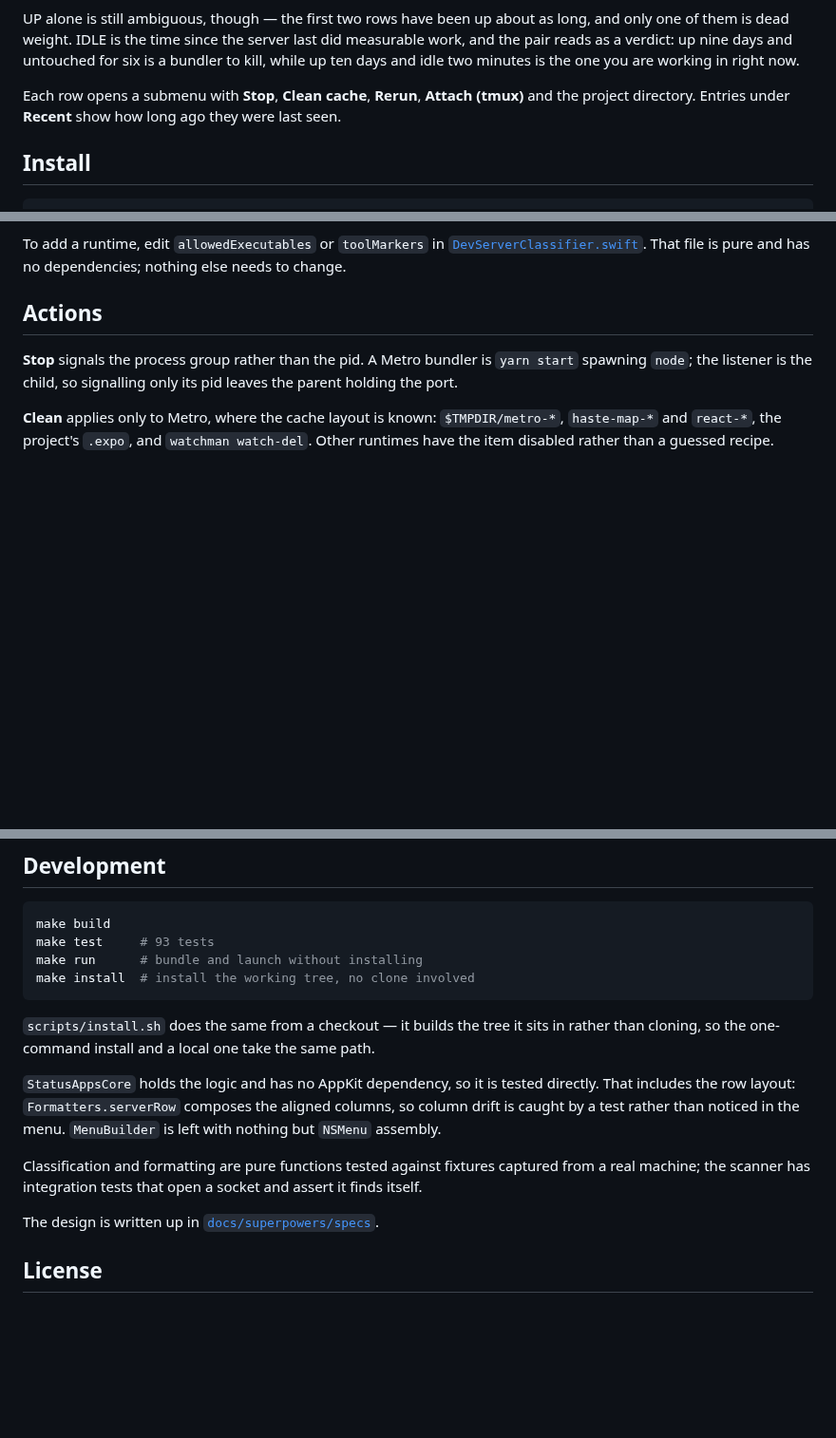
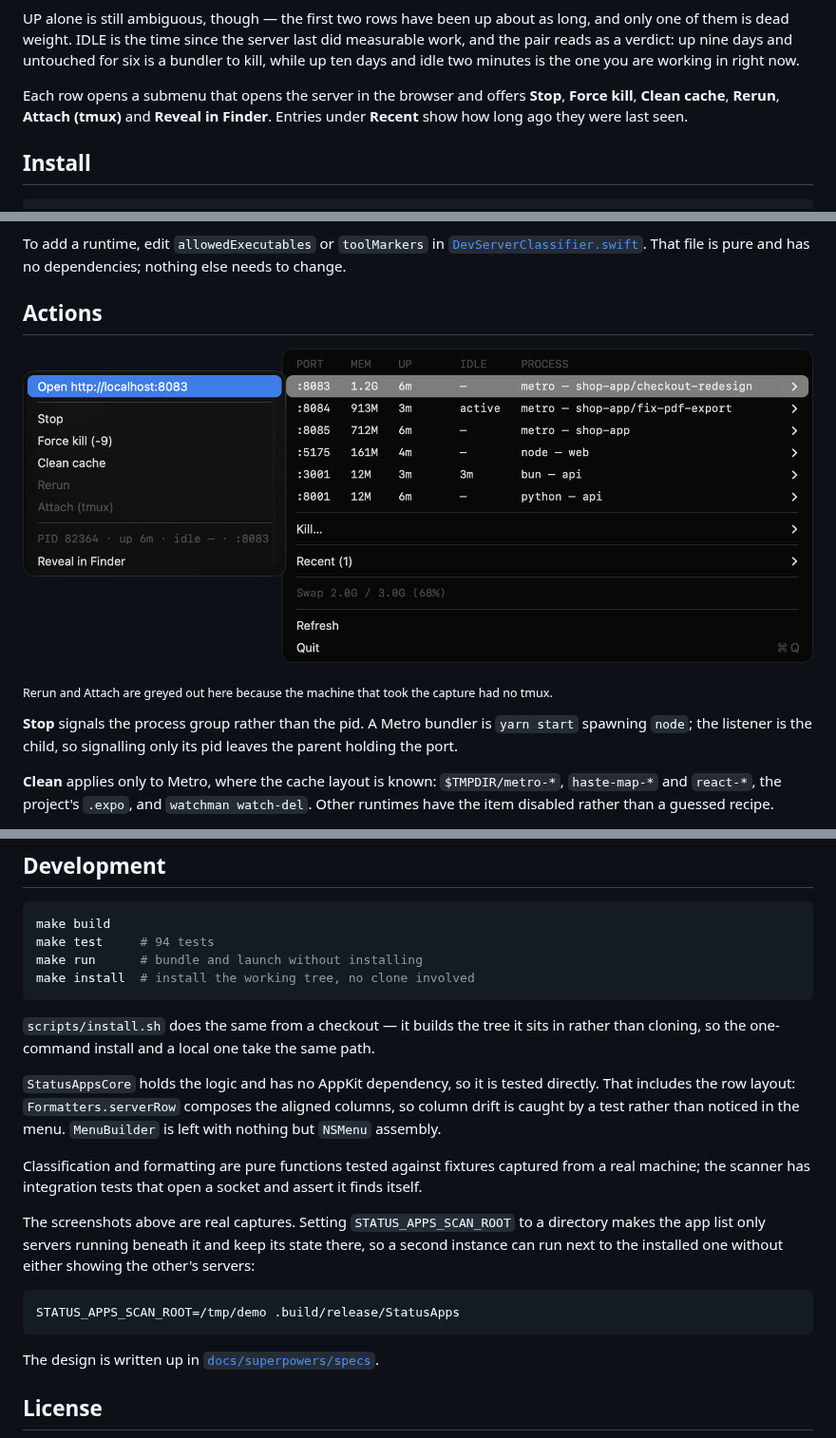
Before and after one commit to agudeluca/portwatch, a Markdown page: README.md, 3 parts joined by grey strips. Shown at 95% size. GitHub-like rendering; pictures changed too: docs/images/server-submenu.png (added); blank space fills up the shorter version.

````diff
--- a/README.md
+++ b/README.md
@@ -35,8 +39,9 @@ one of them is dead weight. IDLE is the time since the server last did measurabl
 pair reads as a verdict: up nine days and untouched for six is a bundler to kill, while up ten
 days and idle two minutes is the one you are working in right now.
 
-Each row opens a submenu with **Stop**, **Clean cache**, **Rerun**, **Attach (tmux)** and the
-project directory. Entries under **Recent** show how long ago they were last seen.
+Each row opens a submenu that opens the server in the browser and offers **Stop**, **Force kill**,
+**Clean cache**, **Rerun**, **Attach (tmux)** and **Reveal in Finder**. Entries under **Recent**
+show how long ago they were last seen.
 
 ## Install
 
@@ -157,6 +162,12 @@ pure and has no dependencies; nothing else needs to change.
 
 ## Actions
 
+<p align="center">
+  <img src="docs/images/server-submenu.png" width="860" alt="A Metro bundler's submenu: open in the browser, Stop, Force kill, Clean cache, Rerun, Attach and Reveal in Finder">
+</p>
+
+<sub>Rerun and Attach are greyed out here because the machine that took the capture had no tmux.</sub>
+
 **Stop** signals the process group rather than the pid. A Metro bundler is `yarn start` spawning
 `node`; the listener is the child, so signalling only its pid leaves the parent holding the port.
 
@@ -178,7 +189,7 @@ carries each server's last-used time so IDLE survives a restart.
 
 ```sh
 make build
-make test     # 93 tests
+make test     # 94 tests
 make run      # bundle and launch without installing
 make install  # install the working tree, no clone involved
 ```
@@ -194,6 +205,14 @@ assembly.
 Classification and formatting are pure functions tested against fixtures captured from a real
 machine; the scanner has integration tests that open a socket and assert it finds itself.
 
+The screenshots above are real captures. Setting `STATUS_APPS_SCAN_ROOT` to a directory makes the
+app list only servers running beneath it and keep its state there, so a second instance can run
+next to the installed one without either showing the other's servers:
+
+```sh
+STATUS_APPS_SCAN_ROOT=/tmp/demo .build/release/StatusApps
+```
+
 The design is written up in
 [`docs/superpowers/specs`](docs/superpowers/specs/2026-08-30-status-apps-design.md).
 
````
Also changed, not shown: other parts of README.md (+4 -0 lines), docs/images/menu.png (added), 3 other files.
